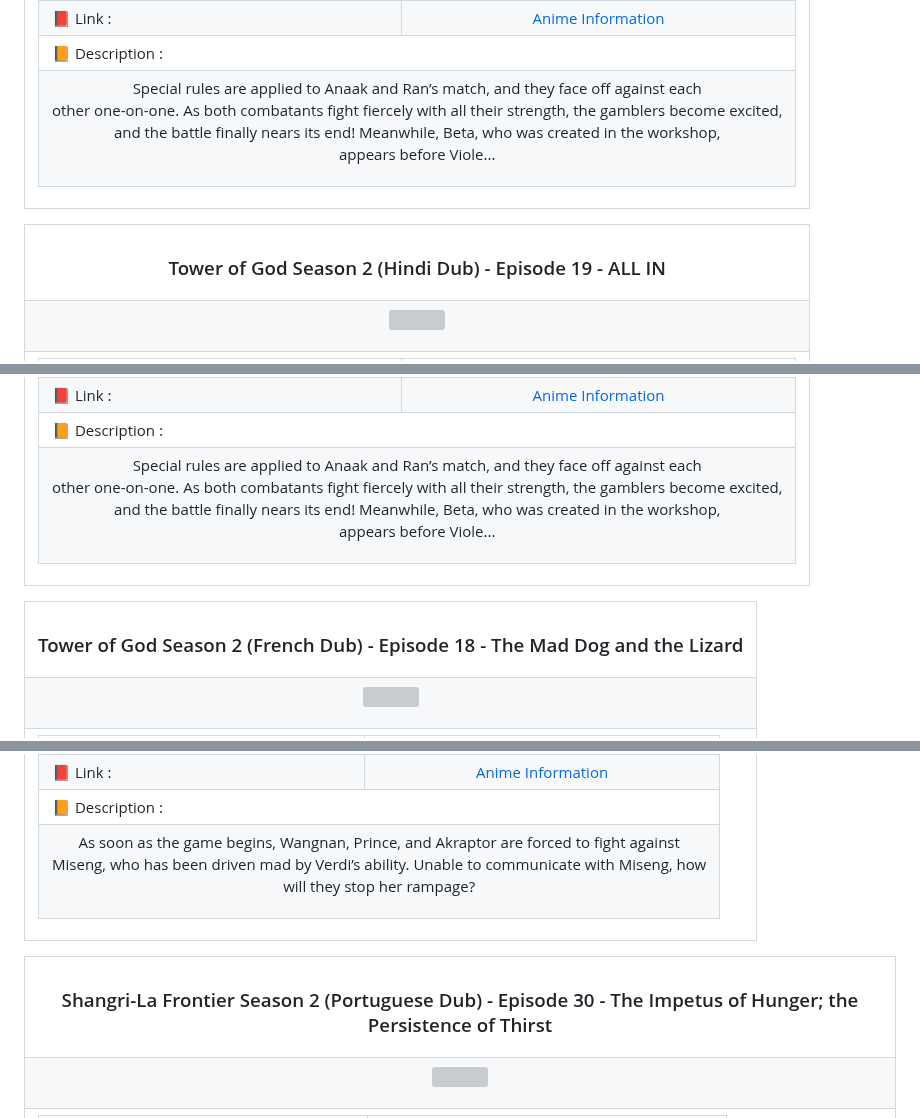
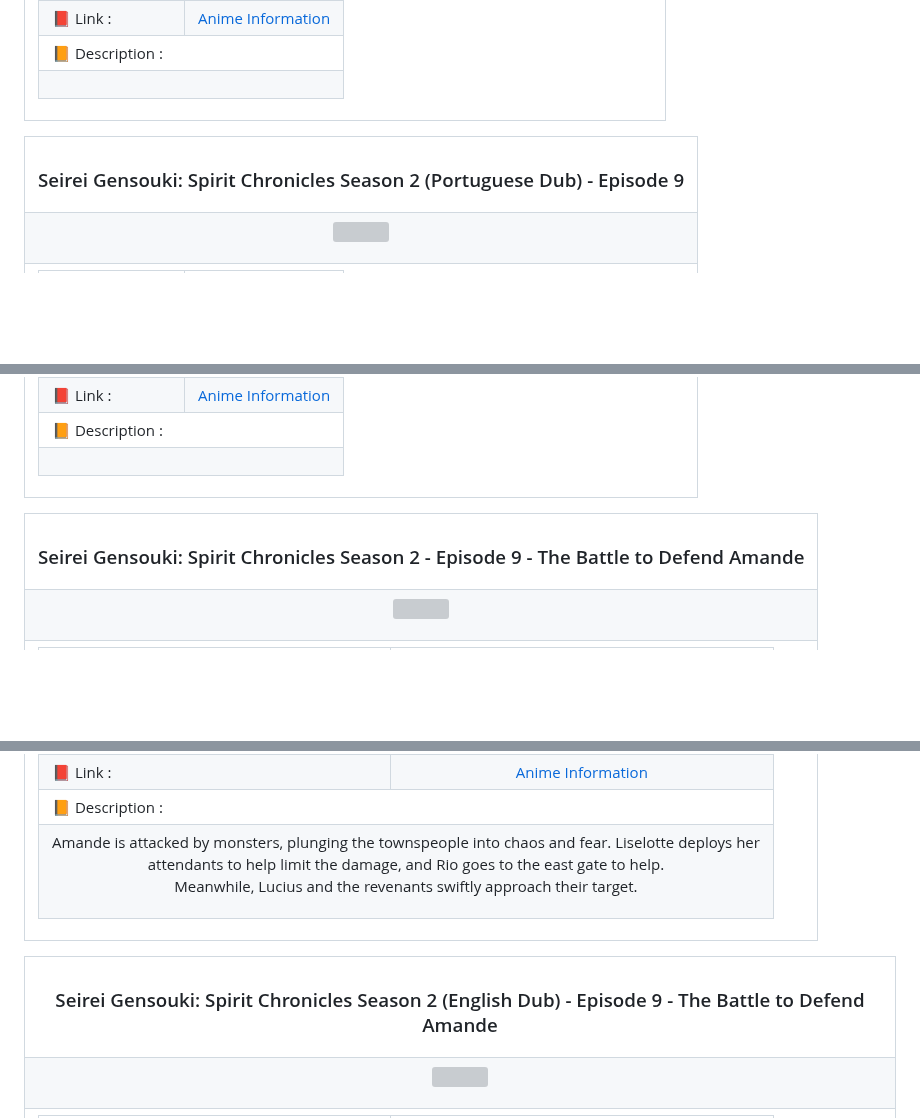
Before and after one commit to Julius-Ulee/Announcements-Anime, a Markdown page: README.md, 3 parts joined by grey strips. GitHub-like rendering; blank space fills up the shorter version; grey boxes are pictures that could not be loaded.

```diff
--- a/README.md
+++ b/README.md
@@ -240,7 +240,7 @@
 <td colspan="2">📙 Description :</td></tr>
 <tr>
 <td colspan="2">
-<p align="center">Special rules are applied to Anaak and Ran’s match, and they face off against each<br>other one-on-one. As both combatants fight fiercely with all their strength, the gamblers become excited,<br>and the battle finally nears its end! Meanwhile, Beta, who was created in the workshop,<br>appears before Viole...</p>
+<p align="center"></p>
 </td>
 </tr>
 </table>
@@ -250,7 +250,7 @@
 
 <table align="center">
 <tr>
-<th><h3 align="center">Tower of God Season 2 (Hindi Dub) - Episode 19 - ALL IN</h3></th>
+<th><h3 align="center">Seirei Gensouki: Spirit Chronicles Season 2 (Portuguese Dub) - Episode 9</h3></th>
 </tr>
 <tr>
 <td>
@@ -274,7 +274,7 @@
 <td colspan="2">📙 Description :</td></tr>
 <tr>
 <td colspan="2">
-<p align="center">Special rules are applied to Anaak and Ran’s match, and they face off against each<br>other one-on-one. As both combatants fight fiercely with all their strength, the gamblers become excited,<br>and the battle finally nears its end! Meanwhile, Beta, who was created in the workshop,<br>appears before Viole...</p>
+<p align="center"></p>
 </td>
 </tr>
 </table>
@@ -284,7 +284,7 @@
 
 <table align="center">
 <tr>
-<th><h3 align="center">Tower of God Season 2 (French Dub) - Episode 18 - The Mad Dog and the Lizard</h3></th>
+<th><h3 align="center">Seirei Gensouki: Spirit Chronicles Season 2 - Episode 9 - The Battle to Defend Amande</h3></th>
 </tr>
 <tr>
 <td>
@@ -308,7 +308,7 @@
 <td colspan="2">📙 Description :</td></tr>
 <tr>
 <td colspan="2">
-<p align="center">As soon as the game begins, Wangnan, Prince, and Akraptor are forced to fight against<br>Miseng, who has been driven mad by Verdi’s ability. Unable to communicate with Miseng, how<br>will they stop her rampage?</p>
+<p align="center">Amande is attacked by monsters, plunging the townspeople into chaos and fear. Liselotte deploys her<br>attendants to help limit the damage, and Rio goes to the east gate to help.<br>Meanwhile, Lucius and the revenants swiftly approach their target.</p>
 </td>
 </tr>
 </table>
@@ -318,7 +318,7 @@
 
 <table align="center">
 <tr>
-<th><h3 align="center">Shangri-La Frontier Season 2 (Portuguese Dub) - Episode 30 - The Impetus of Hunger; the Persistence of Thirst</h3></th>
+<th><h3 align="center">Seirei Gensouki: Spirit Chronicles Season 2 (English Dub) - Episode 9 - The Battle to Defend Amande</h3></th>
 </tr>
 <tr>
 <td>
```
Also changed, not shown: other parts of README.md (+95 -95 lines).
